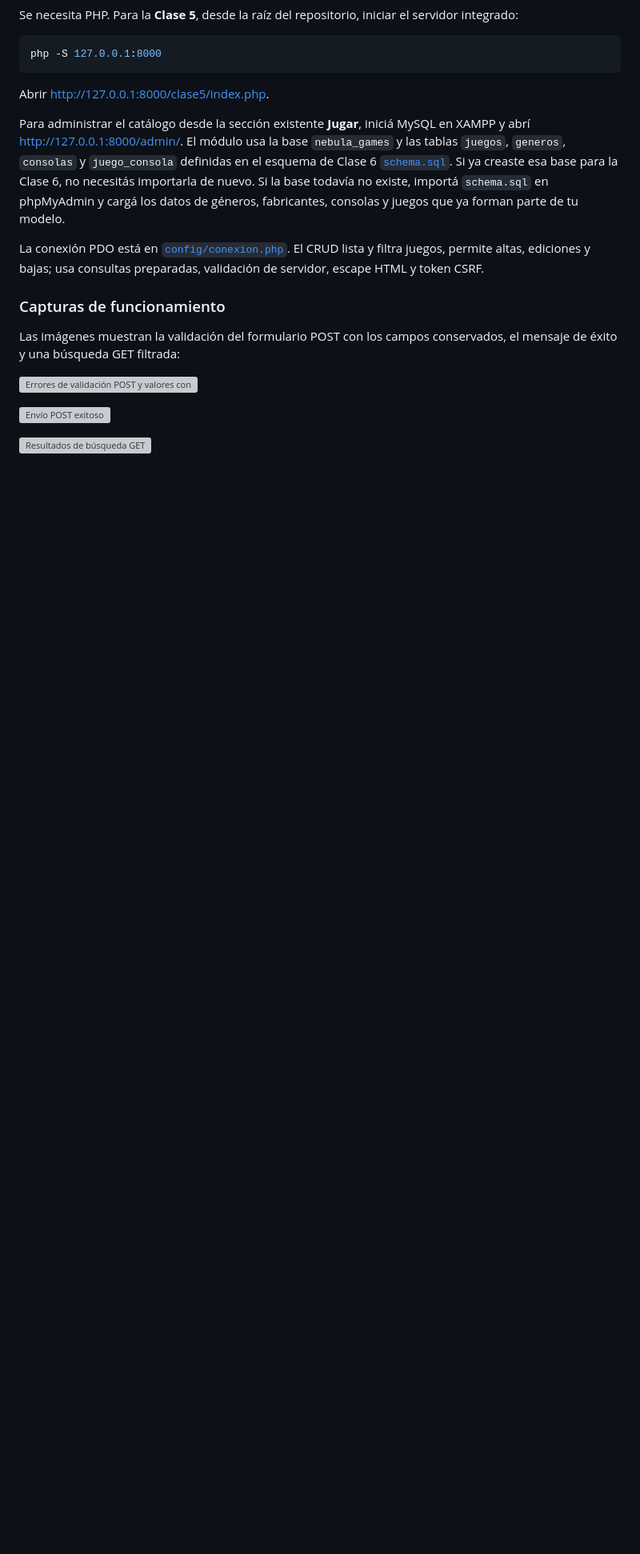
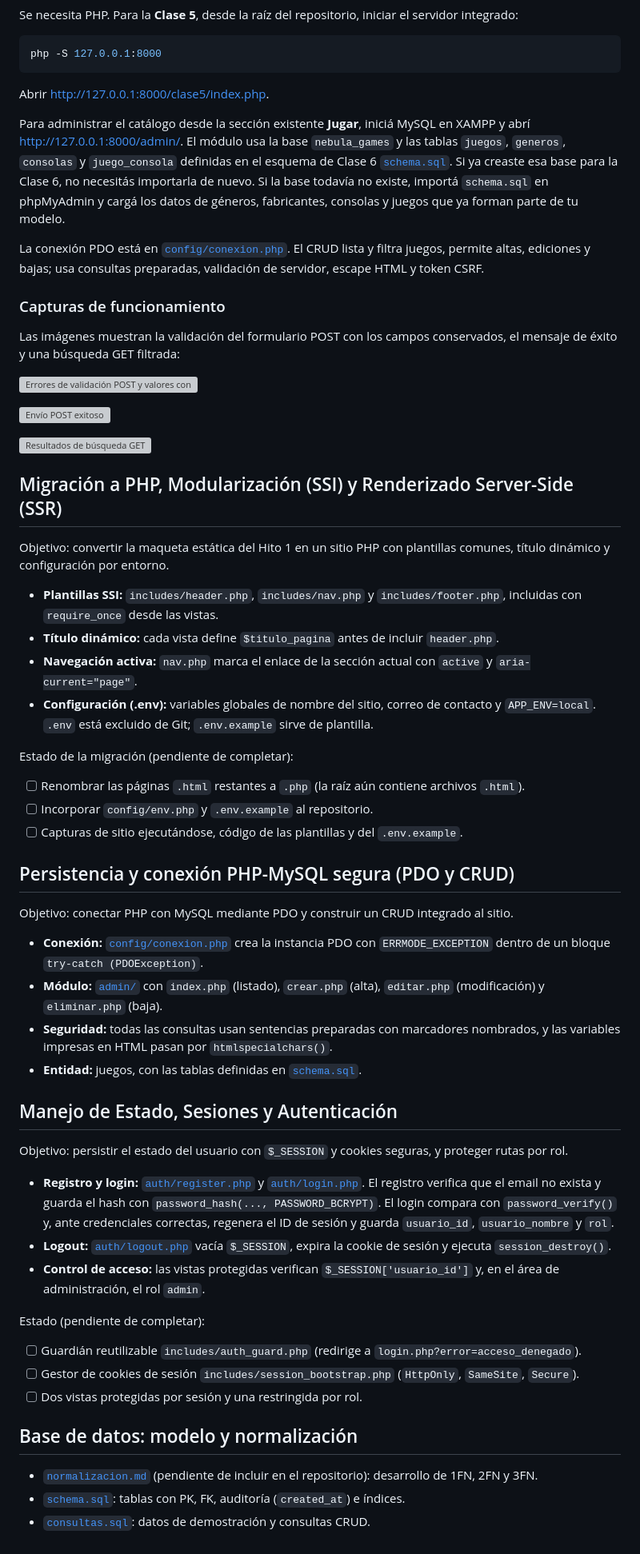
Before and after one commit to suarezsantino482-sys/nebulagames1.github.io, a Markdown page: README.md, the part around one of its changes. Shown at 80% size. Drawn GitHub-style; blank space fills up the shorter version; grey boxes are pictures that could not be loaded.

Commit message:
docs: actualiza README con secciones de los TP
Co-Authored-By: Claude Haiku 5.5 <noreply@anthropic.com>

```diff
--- a/README.md
+++ b/README.md
@@ -152,3 +150,47 @@ conservados, el mensaje de éxito y una búsqueda GET filtrada:
 ![Envío POST exitoso](./clase5/capturas/post-exito.png)
 
 ![Resultados de búsqueda GET](./clase5/capturas/get-busqueda.png)
+
+## Migración a PHP, Modularización (SSI) y Renderizado Server-Side (SSR)
+
+Objetivo: convertir la maqueta estática del Hito 1 en un sitio PHP con plantillas comunes, título dinámico y configuración por entorno.
+
+- **Plantillas SSI:** `includes/header.php`, `includes/nav.php` y `includes/footer.php`, incluidas con `require_once` desde las vistas.
+- **Título dinámico:** cada vista define `$titulo_pagina` antes de incluir `header.php`.
+- **Navegación activa:** `nav.php` marca el enlace de la sección actual con `active` y `aria-current="page"`.
+- **Configuración (.env):** variables globales de nombre del sitio, correo de contacto y `APP_ENV=local`. `.env` está excluido de Git; `.env.example` sirve de plantilla.
+
+Estado de la migración (pendiente de completar):
+
+- [ ] Renombrar las páginas `.html` restantes a `.php` (la raíz aún contiene archivos `.html`).
+- [ ] Incorporar `config/env.php` y `.env.example` al repositorio.
+- [ ] Capturas de sitio ejecutándose, código de las plantillas y del `.env.example`.
+
+## Persistencia y conexión PHP-MySQL segura (PDO y CRUD)
+
+Objetivo: conectar PHP con MySQL mediante PDO y construir un CRUD integrado al sitio.
+
+- **Conexión:** [`config/conexion.php`](./config/conexion.php) crea la instancia PDO con `ERRMODE_EXCEPTION` dentro de un bloque `try-catch (PDOException)`.
+- **Módulo:** [`admin/`](./admin/) con `index.php` (listado), `crear.php` (alta), `editar.php` (modificación) y `eliminar.php` (baja).
+- **Seguridad:** todas las consultas usan sentencias preparadas con marcadores nombrados, y las variables impresas en HTML pasan por `htmlspecialchars()`.
+- **Entidad:** juegos, con las tablas definidas en [`schema.sql`](./schema.sql).
+
+## Manejo de Estado, Sesiones y Autenticación
+
+Objetivo: persistir el estado del usuario con `$_SESSION` y cookies seguras, y proteger rutas por rol.
+
+- **Registro y login:** [`auth/register.php`](./auth/register.php) y [`auth/login.php`](./auth/login.php). El registro verifica que el email no exista y guarda el hash con `password_hash(..., PASSWORD_BCRYPT)`. El login compara con `password_verify()` y, ante credenciales correctas, regenera el ID de sesión y guarda `usuario_id`, `usuario_nombre` y `rol`.
+- **Logout:** [`auth/logout.php`](./auth/logout.php) vacía `$_SESSION`, expira la cookie de sesión y ejecuta `session_destroy()`.
+- **Control de acceso:** las vistas protegidas verifican `$_SESSION['usuario_id']` y, en el área de administración, el rol `admin`.
+
+Estado (pendiente de completar):
+
+- [ ] Guardián reutilizable `includes/auth_guard.php` (redirige a `login.php?error=acceso_denegado`).
+- [ ] Gestor de cookies de sesión `includes/session_bootstrap.php` (`HttpOnly`, `SameSite`, `Secure`).
+- [ ] Dos vistas protegidas por sesión y una restringida por rol.
+
+## Base de datos: modelo y normalización
+
+- [`normalizacion.md`](./normalizacion.md) (pendiente de incluir en el repositorio): desarrollo de 1FN, 2FN y 3FN.
+- [`schema.sql`](./schema.sql): tablas con PK, FK, auditoría (`created_at`) e índices.
+- [`consultas.sql`](./consultas.sql): datos de demostración y consultas CRUD.
```
Also changed, not shown: other parts of README.md (+2 -4 lines).
